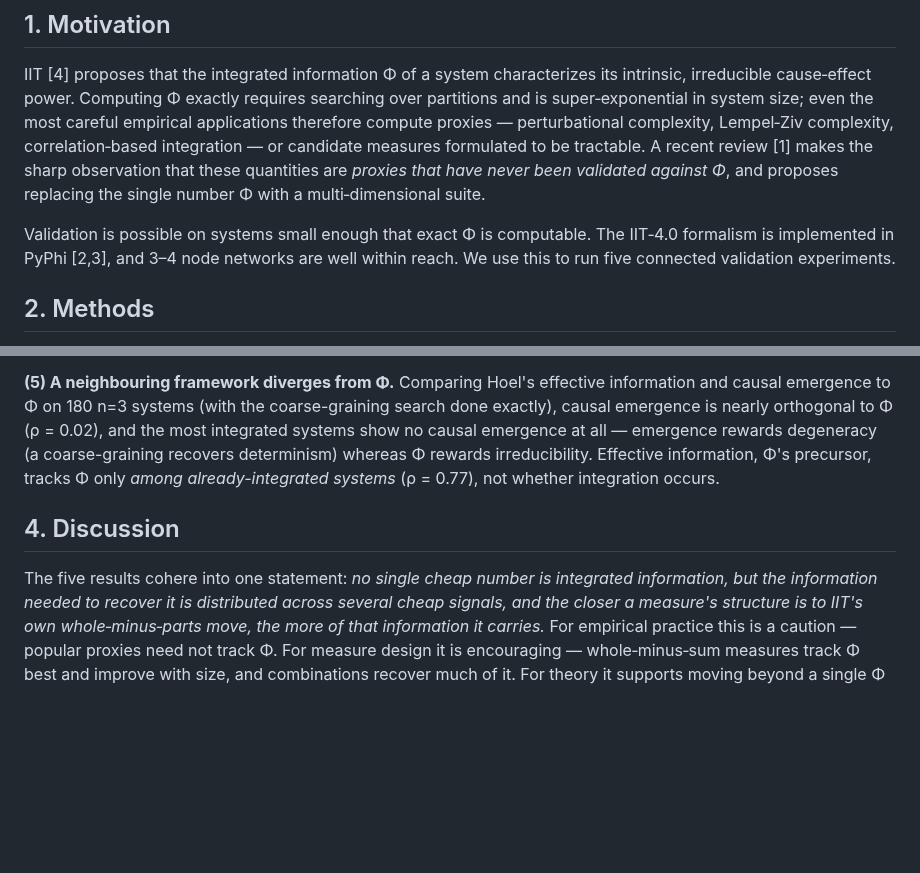
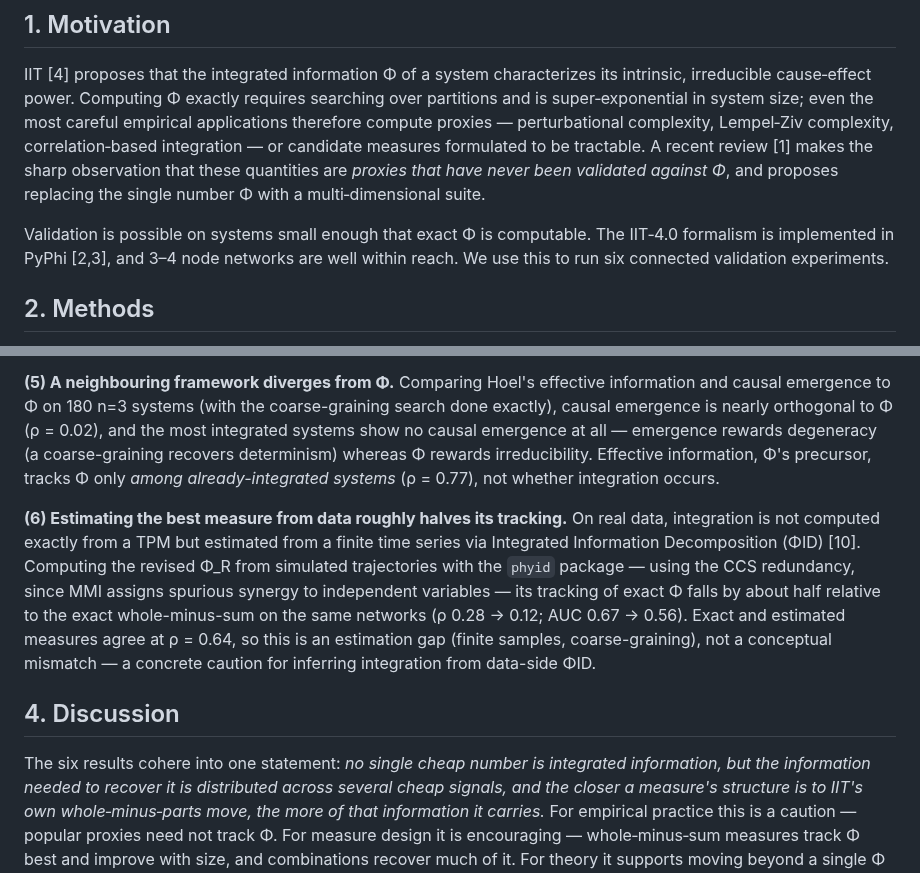
Before and after one commit to rogerSuperBuilderAlpha/algorithmacy-lab, a Markdown page: paper/manuscript.md, 2 parts joined by grey strips. Rendered like a GitHub page; blank space fills up the shorter version.

```diff
--- a/paper/manuscript.md
+++ b/paper/manuscript.md
@@ -35,7 +35,7 @@ proposes replacing the single number Φ with a multi‑dimensional suite.
 
 Validation is possible on systems small enough that exact Φ is computable. The
 IIT‑4.0 formalism is implemented in PyPhi [2,3], and 3–4 node networks are well
-within reach. We use this to run five connected validation experiments.
+within reach. We use this to run six connected validation experiments.
 
 ## 2. Methods
 
@@ -107,9 +107,20 @@ emergence rewards degeneracy (a coarse-graining recovers determinism) whereas Φ
 rewards irreducibility. Effective information, Φ's precursor, tracks Φ only
 *among already-integrated systems* (ρ = 0.77), not whether integration occurs.
 
+**(6) Estimating the best measure from data roughly halves its tracking.** On
+real data, integration is not computed exactly from a TPM but estimated from a
+finite time series via Integrated Information Decomposition (ΦID) [10]. Computing
+the revised Φ_R from simulated trajectories with the `phyid` package — using the
+CCS redundancy, since MMI assigns spurious synergy to independent variables — its
+tracking of exact Φ falls by about half relative to the exact whole-minus-sum on
+the same networks (ρ 0.28 → 0.12; AUC 0.67 → 0.56). Exact and estimated measures
+agree at ρ = 0.64, so this is an estimation gap (finite samples, coarse-graining),
+not a conceptual mismatch — a concrete caution for inferring integration from
+data-side ΦID.
+
 ## 4. Discussion
 
-The five results cohere into one statement: *no single cheap number is integrated
+The six results cohere into one statement: *no single cheap number is integrated
 information, but the information needed to recover it is distributed across
 several cheap signals, and the closer a measure's structure is to IIT's own
 whole‑minus‑parts move, the more of that information it carries.* For empirical
```
Also changed, not shown: README.md (+20 -1 lines), SYNTHESIS.md (+18 -5 lines), phiid_vs_phi/FINDINGS.md (added, +69 -0 lines), phiid_vs_phi/README.md (added, +55 -0 lines), phiid_vs_phi/results/phiid_vs_phi.png (added), 7 other files.
